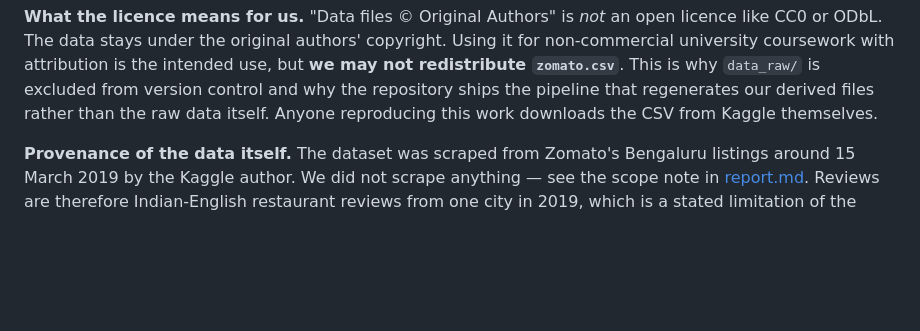
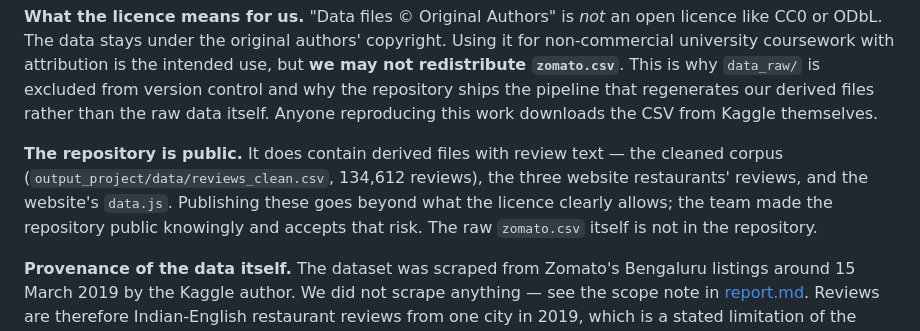
Before and after one commit to deesampan/nlp_project, a Markdown page: output_project/reports/sources.md, the part around the change. Rendered like a GitHub page; blank space fills up the shorter version.

```diff
--- a/output_project/reports/sources.md
+++ b/output_project/reports/sources.md
@@ -48,6 +48,12 @@ non-commercial university coursework with attribution is the intended use, but *
 redistribute `zomato.csv`**. This is why `data_raw/` is excluded from version control and why
 the repository ships the pipeline that regenerates our derived files rather than the raw data
 itself. Anyone reproducing this work downloads the CSV from Kaggle themselves.
+
+**The repository is public.** It does contain derived files with review text — the cleaned
+corpus (`output_project/data/reviews_clean.csv`, 134,612 reviews), the three website
+restaurants' reviews, and the website's `data.js`. Publishing these goes beyond what the licence
+clearly allows; the team made the repository public knowingly and accepts that risk. The raw
+`zomato.csv` itself is not in the repository.
 
 **Provenance of the data itself.** The dataset was scraped from Zomato's Bengaluru listings
 around 15 March 2019 by the Kaggle author. We did not scrape anything — see the scope note in
```
Also changed, not shown: CLAUDE.md (+5 -2 lines).
